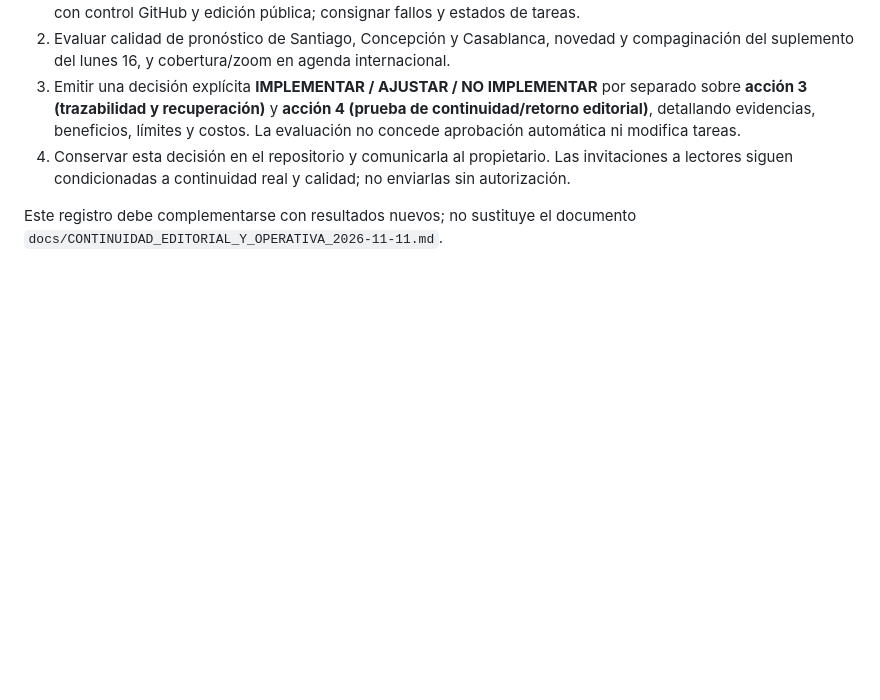
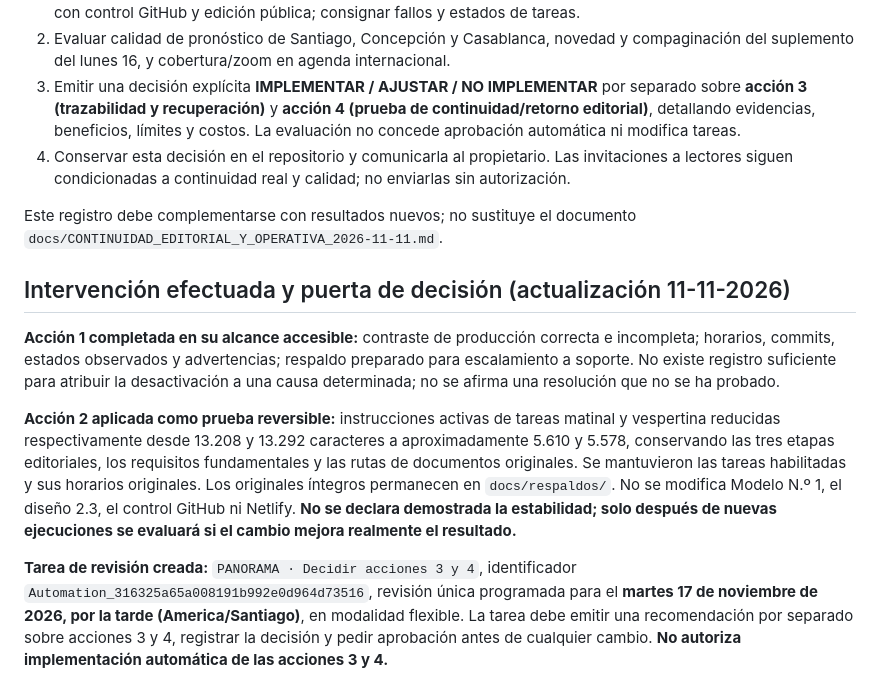
Before and after one commit to Fvidal527-boceto/panorama-chile, a Markdown page: docs/DIAGNOSTICO_AUTOMATIZACION_2026-11-11.md, the part around the change. Rendered like a GitHub page; blank space fills up the shorter version.

Commit message:
docs: asentar intervenciones 1 y 2 aplicadas y revisión decisoria 17 noviembre

```diff
--- a/docs/DIAGNOSTICO_AUTOMATIZACION_2026-11-11.md
+++ b/docs/DIAGNOSTICO_AUTOMATIZACION_2026-11-11.md
@@ -52,3 +52,11 @@ No cambiar programación horaria, modelo 1 de respaldo, Netlify, workflows ni Gi
 4. Conservar esta decisión en el repositorio y comunicarla al propietario. Las invitaciones a lectores siguen condicionadas a continuidad real y calidad; no enviarlas sin autorización.
 
 Este registro debe complementarse con resultados nuevos; no sustituye el documento `docs/CONTINUIDAD_EDITORIAL_Y_OPERATIVA_2026-11-11.md`.
+
+## Intervención efectuada y puerta de decisión (actualización 11-11-2026)
+
+**Acción 1 completada en su alcance accesible:** contraste de producción correcta e incompleta; horarios, commits, estados observados y advertencias; respaldo preparado para escalamiento a soporte. No existe registro suficiente para atribuir la desactivación a una causa determinada; no se afirma una resolución que no se ha probado.
+
+**Acción 2 aplicada como prueba reversible:** instrucciones activas de tareas matinal y vespertina reducidas respectivamente desde 13.208 y 13.292 caracteres a aproximadamente 5.610 y 5.578, conservando las tres etapas editoriales, los requisitos fundamentales y las rutas de documentos originales. Se mantuvieron las tareas habilitadas y sus horarios originales. Los originales íntegros permanecen en `docs/respaldos/`. No se modifica Modelo N.º 1, el diseño 2.3, el control GitHub ni Netlify. **No se declara demostrada la estabilidad; solo después de nuevas ejecuciones se evaluará si el cambio mejora realmente el resultado.**
+
+**Tarea de revisión creada:** `PANORAMA · Decidir acciones 3 y 4`, identificador `Automation_316325a65a008191b992e0d964d73516`, revisión única programada para el **martes 17 de noviembre de 2026, por la tarde (America/Santiago)**, en modalidad flexible. La tarea debe emitir una recomendación por separado sobre acciones 3 y 4, registrar la decisión y pedir aprobación antes de cualquier cambio. **No autoriza implementación automática de las acciones 3 y 4.**
```
